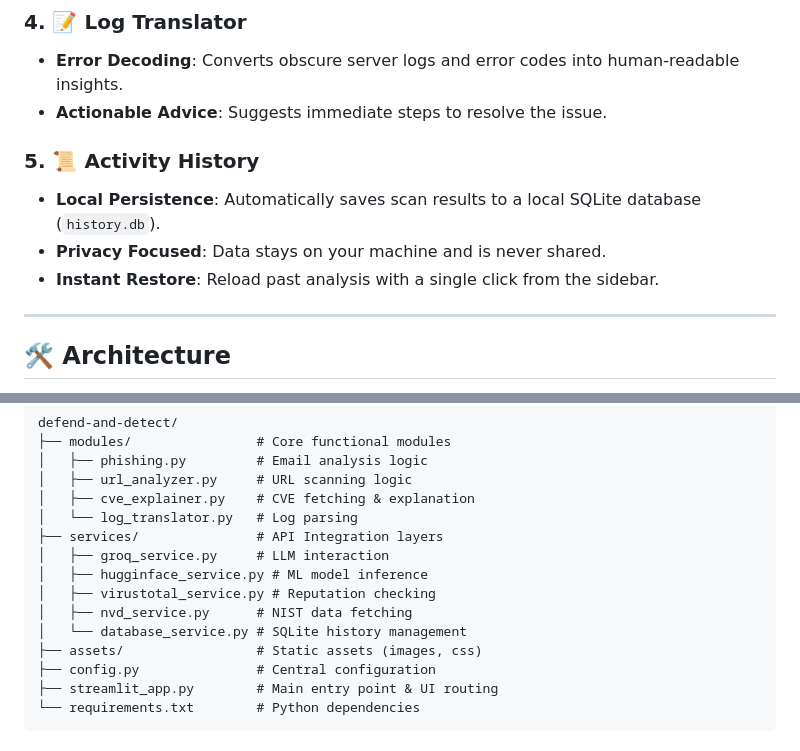
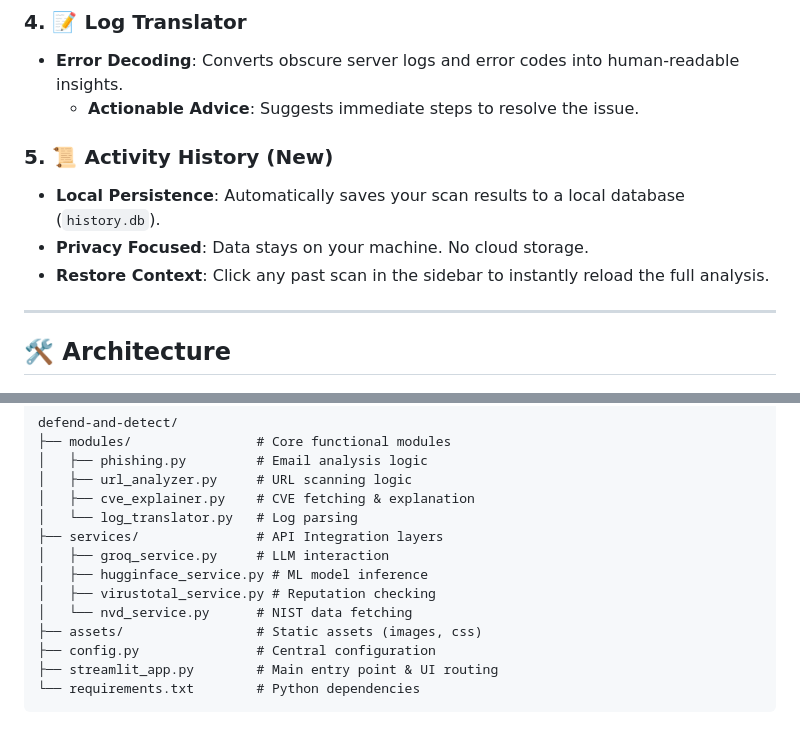
Before and after one commit to SabineshRajbhandari/DefendandDetect, a Markdown page: README.md, 2 parts joined by grey strips. Rendered like a GitHub page.

Commit message:
Final cleanup: Sync task.md and README.md

```diff
--- a/README.md
+++ b/README.md
@@ -24,12 +24,12 @@
 
 ### 4. 📝 Log Translator
 - **Error Decoding**: Converts obscure server logs and error codes into human-readable insights.
-- **Actionable Advice**: Suggests immediate steps to resolve the issue.
+    - **Actionable Advice**: Suggests immediate steps to resolve the issue.
 
-### 5. 📜 Activity History
-- **Local Persistence**: Automatically saves scan results to a local SQLite database (`history.db`).
-- **Privacy Focused**: Data stays on your machine and is never shared.
-- **Instant Restore**: Reload past analysis with a single click from the sidebar.
+### 5. 📜 Activity History (New)
+-   **Local Persistence**: Automatically saves your scan results to a local database (`history.db`).
+-   **Privacy Focused**: Data stays on your machine. No cloud storage.
+-   **Restore Context**: Click any past scan in the sidebar to instantly reload the full analysis.
 
 ---
 
@@ -99,8 +99,7 @@ defend-and-detect/
 │   ├── groq_service.py     # LLM interaction
 │   ├── hugginface_service.py # ML model inference
 │   ├── virustotal_service.py # Reputation checking
-│   ├── nvd_service.py      # NIST data fetching
-│   └── database_service.py # SQLite history management
+│   └── nvd_service.py      # NIST data fetching
 ├── assets/                 # Static assets (images, css)
 ├── config.py               # Central configuration
 ├── streamlit_app.py        # Main entry point & UI routing
```
